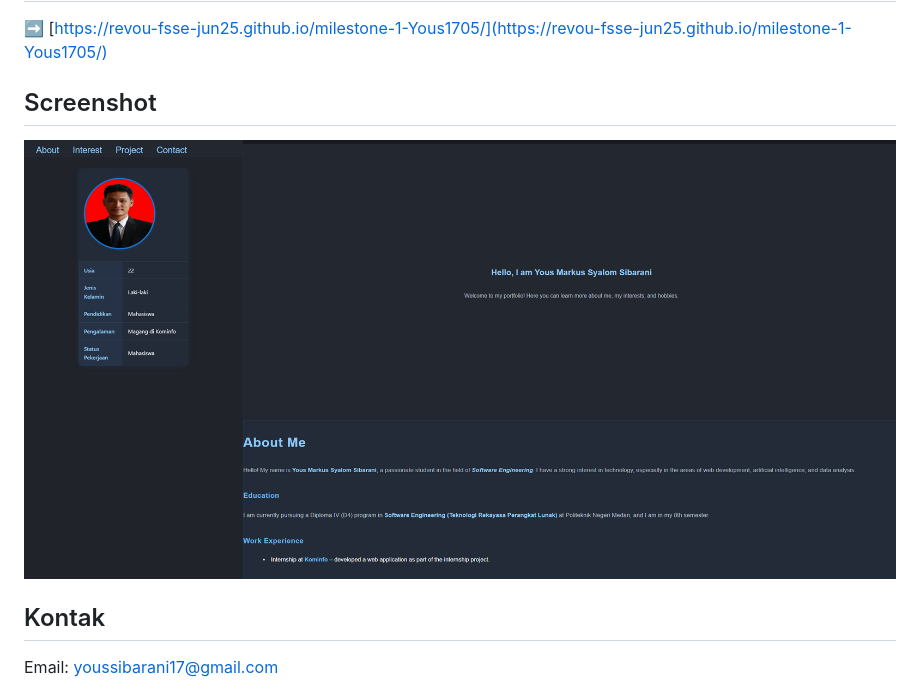
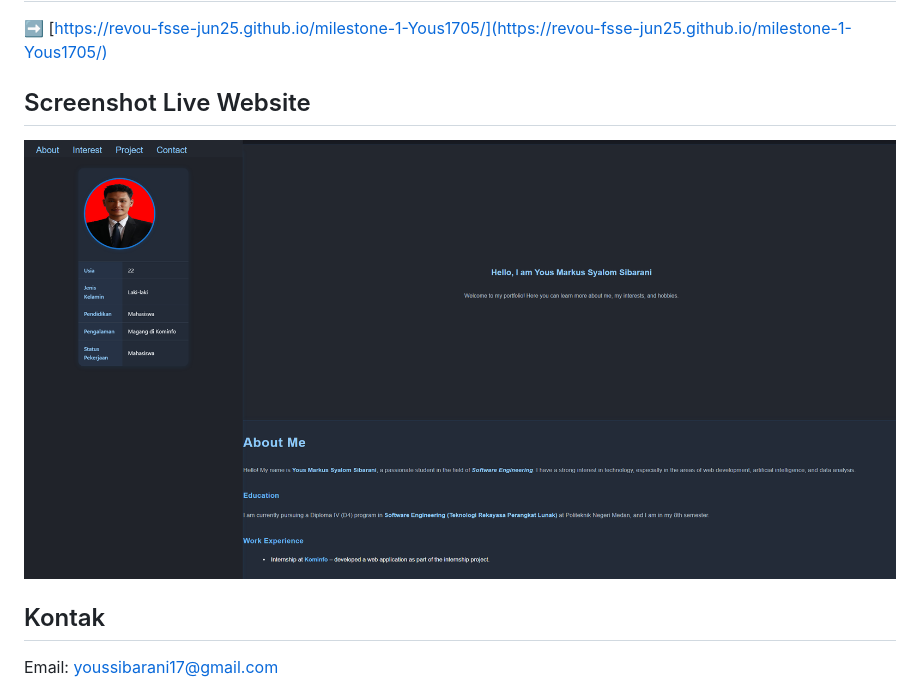
Before and after one commit to Revou-FSSE-Jun25/milestone-1-Yous1705, a Markdown page: README.md, the part around the change. Rendered like a GitHub page.

Commit message:
check

```diff
--- a/README.md
+++ b/README.md
@@ -44,9 +44,9 @@ This website serves as a personal portfolio showcasing my education, skills, int
 
 ➡️ [https://revou-fsse-jun25.github.io/milestone-1-Yous1705/](https://revou-fsse-jun25.github.io/milestone-1-Yous1705/)
 
-## Screenshot
+## Screenshot Live Website
 
-![Website Screenshot](assets/images/image.png)
+![Website Screenshot](assets/images/liveweb.png)
 
 ## Kontak
 
```
Also changed, not shown: assets/images/liveweb.png (renamed from assets/images/image.png).
